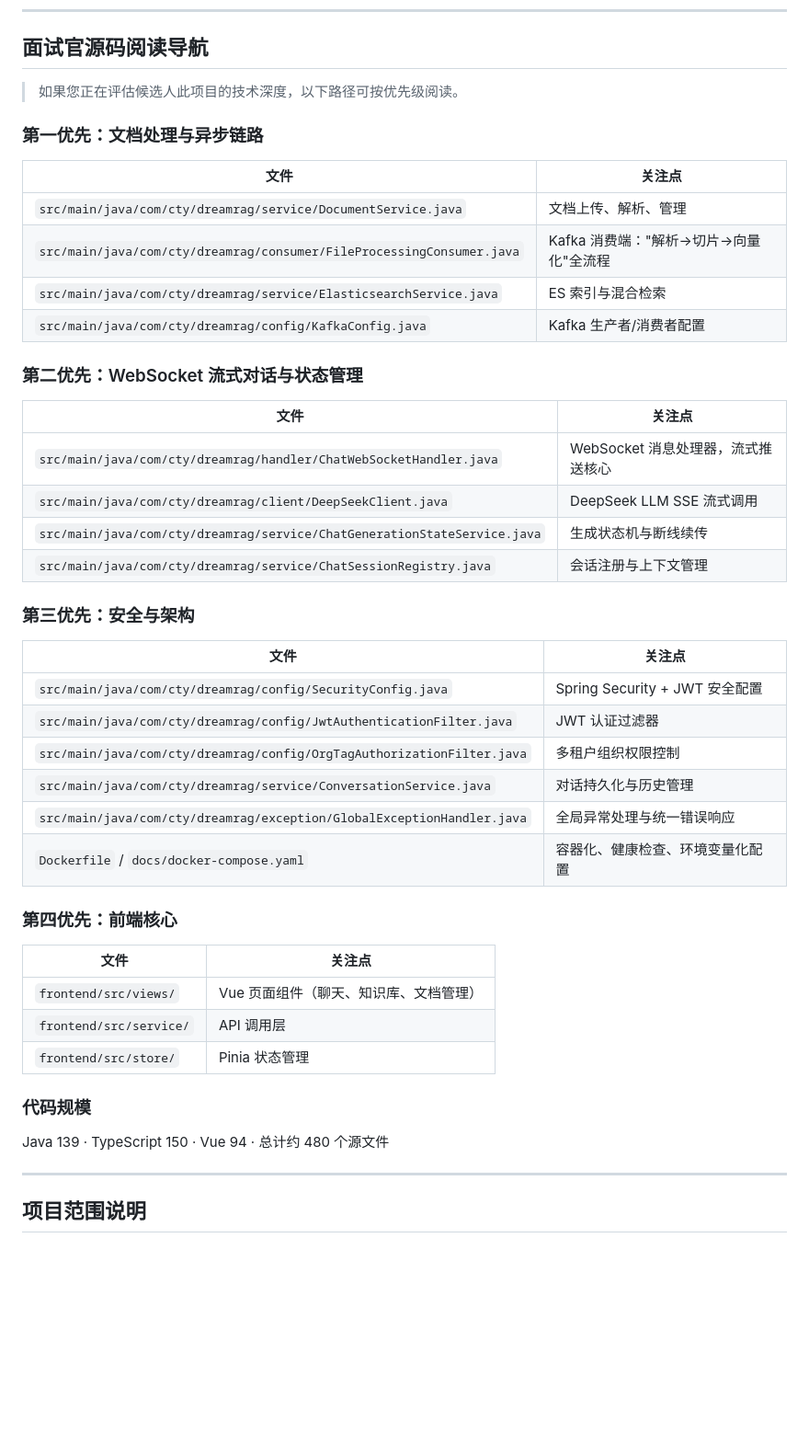
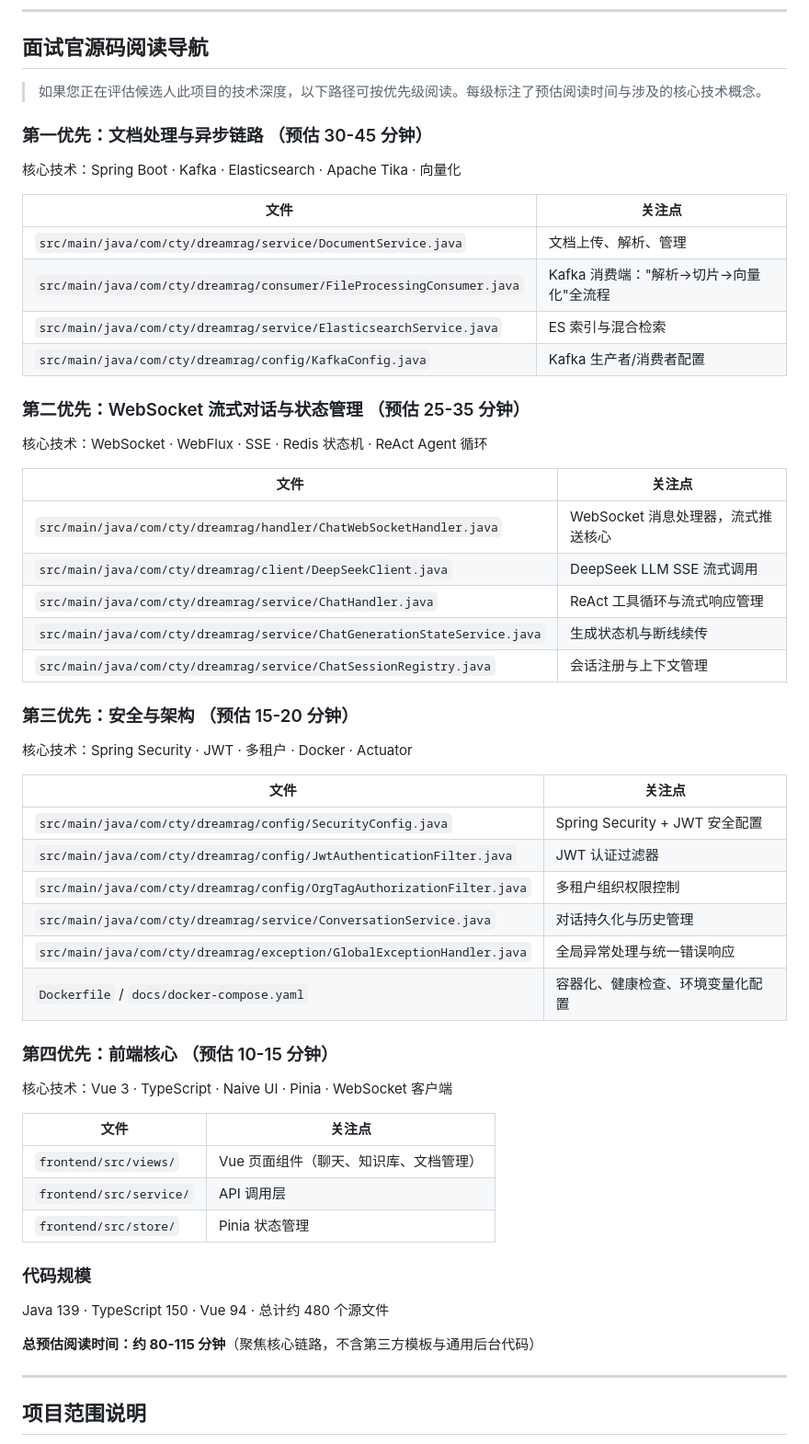
Before and after one commit to cty020502780518-beep/dream-rag, a Markdown page: README.md, the part around the change. Shown at 92% size. Rendered like a GitHub page; blank space fills up the shorter version.

Commit message:
docs: enhance interviewer reading path with time estimates and tech tags
- Add estimated reading time per priority level
- Add key technical concept tags (Spring Boot, WebFlux, ReAct, etc.)
- Include ChatHandler.java in second priority (ReAct loop core)
- Add total reading time estimate

```diff
--- a/README.md
+++ b/README.md
@@ -204,9 +204,11 @@ pnpm dev
 
 ## 面试官源码阅读导航
 
-> 如果您正在评估候选人此项目的技术深度，以下路径可按优先级阅读。
+> 如果您正在评估候选人此项目的技术深度，以下路径可按优先级阅读。每级标注了预估阅读时间与涉及的核心技术概念。
 
-### 第一优先：文档处理与异步链路
+### 第一优先：文档处理与异步链路 （预估 30-45 分钟）
+
+核心技术：Spring Boot · Kafka · Elasticsearch · Apache Tika · 向量化
 
 | 文件 | 关注点 |
 |------|--------|
@@ -215,16 +217,21 @@ pnpm dev
 | `src/main/java/com/cty/dreamrag/service/ElasticsearchService.java` | ES 索引与混合检索 |
 | `src/main/java/com/cty/dreamrag/config/KafkaConfig.java` | Kafka 生产者/消费者配置 |
 
-### 第二优先：WebSocket 流式对话与状态管理
+### 第二优先：WebSocket 流式对话与状态管理 （预估 25-35 分钟）
+
+核心技术：WebSocket · WebFlux · SSE · Redis 状态机 · ReAct Agent 循环
 
 | 文件 | 关注点 |
 |------|--------|
 | `src/main/java/com/cty/dreamrag/handler/ChatWebSocketHandler.java` | WebSocket 消息处理器，流式推送核心 |
 | `src/main/java/com/cty/dreamrag/client/DeepSeekClient.java` | DeepSeek LLM SSE 流式调用 |
+| `src/main/java/com/cty/dreamrag/service/ChatHandler.java` | ReAct 工具循环与流式响应管理 |
 | `src/main/java/com/cty/dreamrag/service/ChatGenerationStateService.java` | 生成状态机与断线续传 |
 | `src/main/java/com/cty/dreamrag/service/ChatSessionRegistry.java` | 会话注册与上下文管理 |
 
-### 第三优先：安全与架构
+### 第三优先：安全与架构 （预估 15-20 分钟）
+
+核心技术：Spring Security · JWT · 多租户 · Docker · Actuator
 
 | 文件 | 关注点 |
 |------|--------|
@@ -235,7 +242,9 @@ pnpm dev
 | `src/main/java/com/cty/dreamrag/exception/GlobalExceptionHandler.java` | 全局异常处理与统一错误响应 |
 | `Dockerfile` / `docs/docker-compose.yaml` | 容器化、健康检查、环境变量化配置 |
 
-### 第四优先：前端核心
+### 第四优先：前端核心 （预估 10-15 分钟）
+
+核心技术：Vue 3 · TypeScript · Naive UI · Pinia · WebSocket 客户端
 
 | 文件 | 关注点 |
 |------|--------|
@@ -246,6 +255,8 @@ pnpm dev
 ### 代码规模
 
 Java 139 · TypeScript 150 · Vue 94 · 总计约 480 个源文件
+
+**总预估阅读时间：约 80-115 分钟**（聚焦核心链路，不含第三方模板与通用后台代码）
 
 ---
 
```
